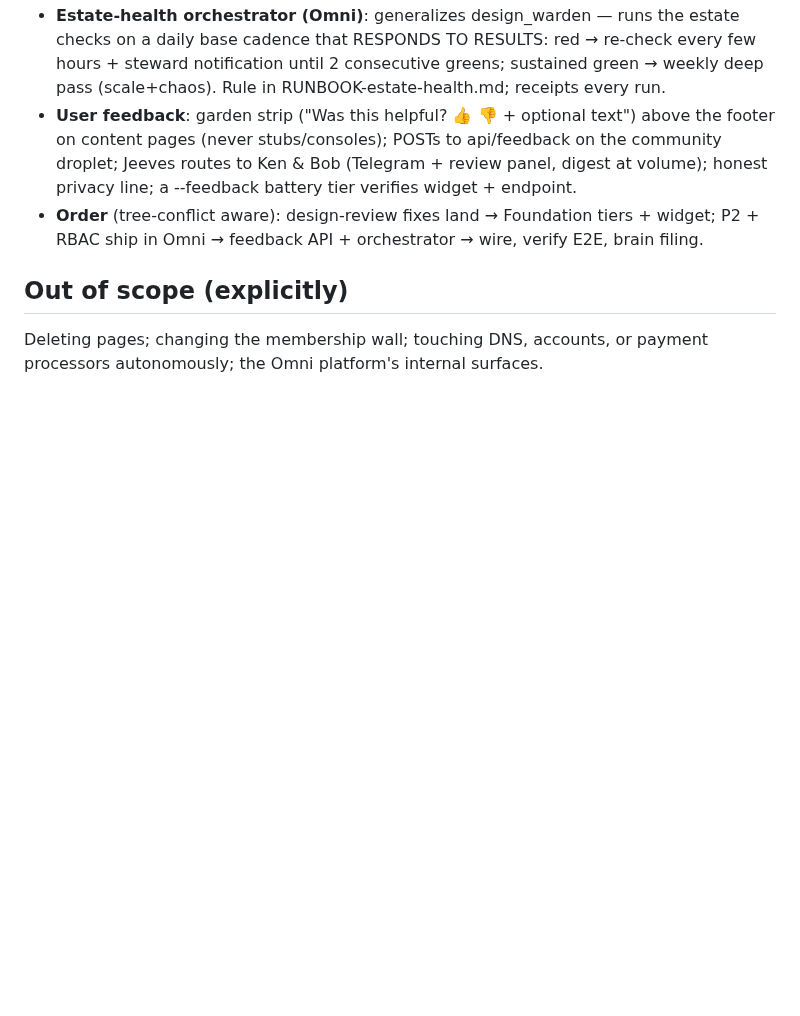
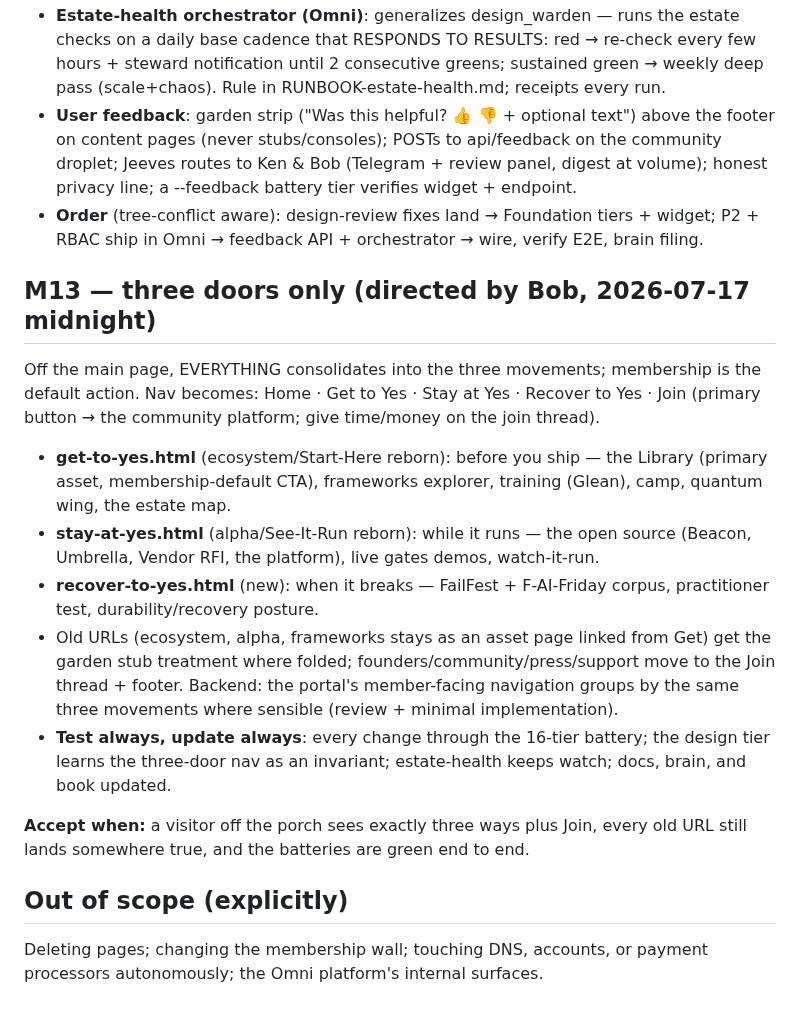
Before and after one commit to aigovops-foundation/aigovops-library-june-ken-bob, a Markdown page: plan/estate-simplification.md, the part around the change. GitHub-like rendering; blank space fills up the shorter version.

Commit message:
docs: M13 — three doors only (movement-consolidated IA, membership default)
Co-Authored-By: Claude Fable 5 <noreply@anthropic.com>

```diff
--- a/plan/estate-simplification.md
+++ b/plan/estate-simplification.md
@@ -201,6 +201,30 @@ End-to-end disciplines as one battery + adaptive cadence + user feedback:
   widget; P2 + RBAC ship in Omni → feedback API + orchestrator → wire, verify E2E,
   brain filing.
 
+## M13 — three doors only (directed by Bob, 2026-07-17 midnight)
+
+Off the main page, EVERYTHING consolidates into the three movements; membership is the
+default action. Nav becomes: Home · Get to Yes · Stay at Yes · Recover to Yes · Join
+(primary button → the community platform; give time/money on the join thread).
+
+- **get-to-yes.html** (ecosystem/Start-Here reborn): before you ship — the Library
+  (primary asset, membership-default CTA), frameworks explorer, training (Glean),
+  camp, quantum wing, the estate map.
+- **stay-at-yes.html** (alpha/See-It-Run reborn): while it runs — the open source
+  (Beacon, Umbrella, Vendor RFI, the platform), live gates demos, watch-it-run.
+- **recover-to-yes.html** (new): when it breaks — FailFest + F-AI-Friday corpus,
+  practitioner test, durability/recovery posture.
+- Old URLs (ecosystem, alpha, frameworks stays as an asset page linked from Get) get
+  the garden stub treatment where folded; founders/community/press/support move to the
+  Join thread + footer. Backend: the portal's member-facing navigation groups by the
+  same three movements where sensible (review + minimal implementation).
+- **Test always, update always**: every change through the 16-tier battery; the design
+  tier learns the three-door nav as an invariant; estate-health keeps watch; docs,
+  brain, and book updated.
+
+**Accept when:** a visitor off the porch sees exactly three ways plus Join, every old
+URL still lands somewhere true, and the batteries are green end to end.
+
 ## Out of scope (explicitly)
 Deleting pages; changing the membership wall; touching DNS, accounts, or payment
 processors autonomously; the Omni platform's internal surfaces.
```
